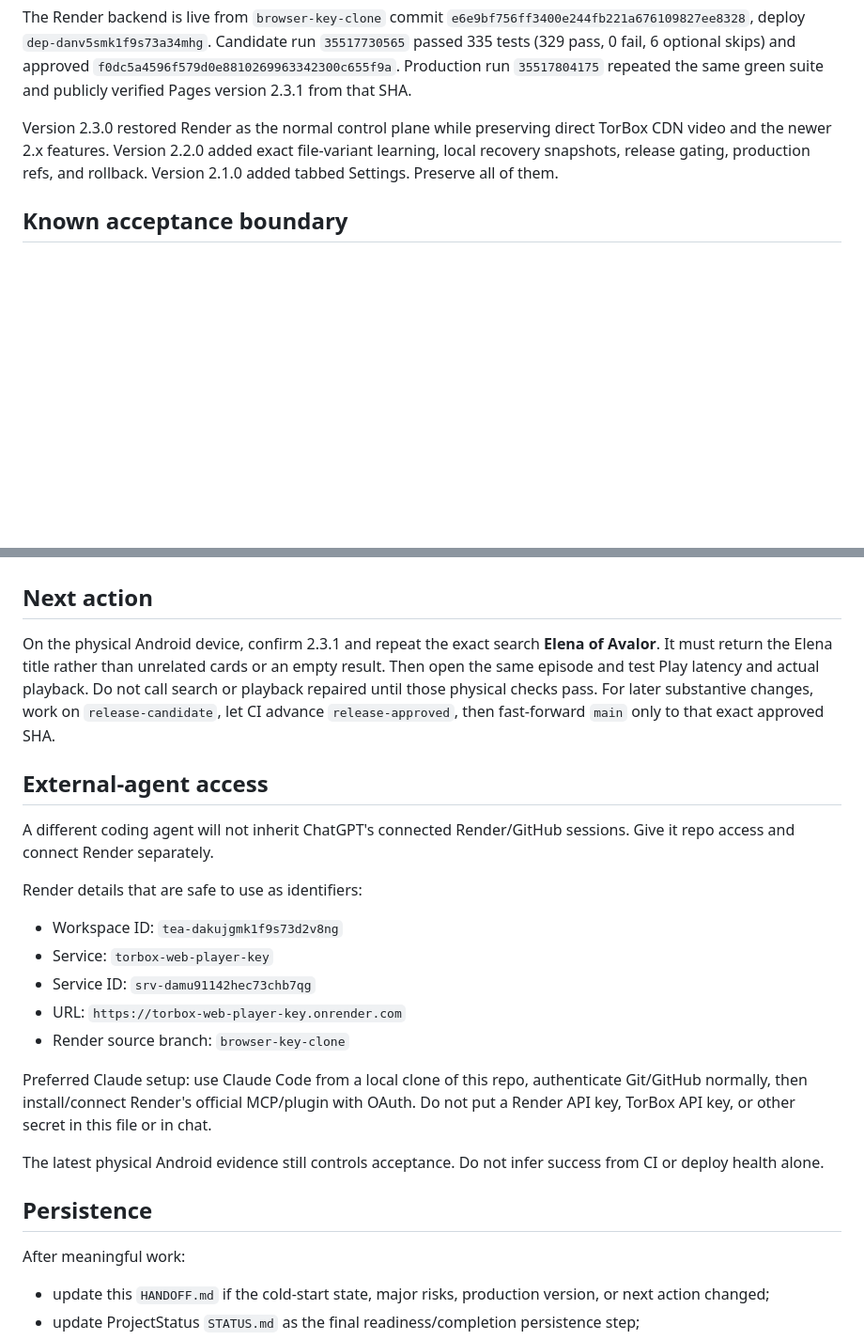
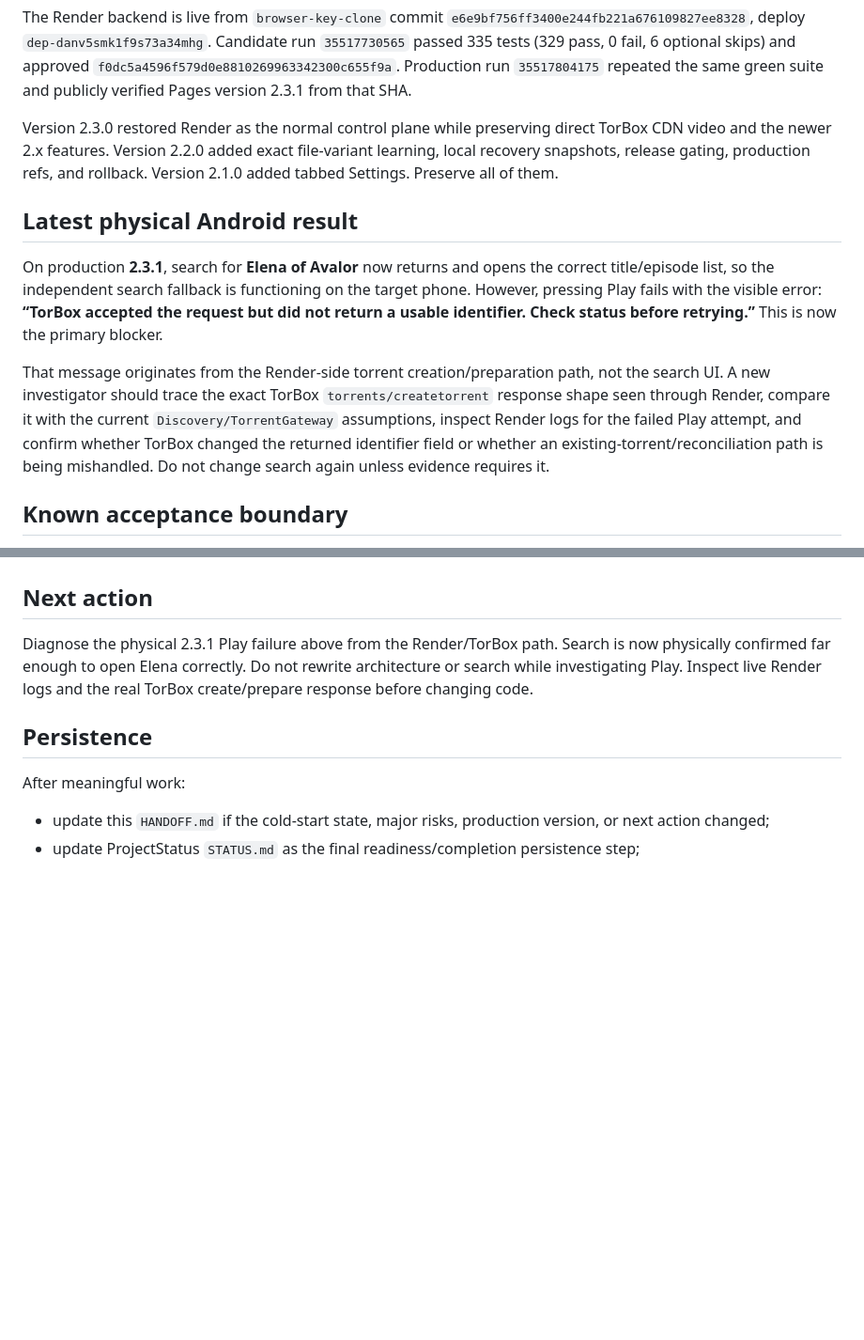
Before and after one commit to to-shreds/torbox-web-player, a Markdown page: HANDOFF.md, 2 parts joined by grey strips. Shown at 94% size. GitHub-like rendering; blank space fills up the shorter version.

Commit message:
Record physical 2.3.1 Play failure for handoff

```diff
--- a/HANDOFF.md
+++ b/HANDOFF.md
@@ -38,6 +38,12 @@ The Render backend is live from `browser-key-clone` commit `e6e9bf756ff3400e244f
 
 Version 2.3.0 restored Render as the normal control plane while preserving direct TorBox CDN video and the newer 2.x features. Version 2.2.0 added exact file-variant learning, local recovery snapshots, release gating, production refs, and rollback. Version 2.1.0 added tabbed Settings. Preserve all of them.
 
+## Latest physical Android result
+
+On production **2.3.1**, search for **Elena of Avalor** now returns and opens the correct title/episode list, so the independent search fallback is functioning on the target phone. However, pressing Play fails with the visible error: **“TorBox accepted the request but did not return a usable identifier. Check status before retrying.”** This is now the primary blocker.
+
+That message originates from the Render-side torrent creation/preparation path, not the search UI. A new investigator should trace the exact TorBox `torrents/createtorrent` response shape seen through Render, compare it with the current `Discovery/TorrentGateway` assumptions, inspect Render logs for the failed Play attempt, and confirm whether TorBox changed the returned identifier field or whether an existing-torrent/reconciliation path is being mishandled. Do not change search again unless evidence requires it.
+
 ## Known acceptance boundary
 
 Automated tests verify source contracts, Render routing, state behavior, release gating, and synthetic browser behavior. They do not prove actual Android latency, live-account playback, or a particular torrent's audio codec. The rollback workflow is implemented and statically covered but has not been intentionally exercised against live Pages, because doing so would temporarily replace the current deployment. Physical-device playback remains the final acceptance test for real audio/codec behavior.
@@ -52,22 +58,7 @@ The current user request is to have another agent independently audit the projec
 
 ## Next action
 
-On the physical Android device, confirm 2.3.1 and repeat the exact search **Elena of Avalor**. It must return the Elena title rather than unrelated cards or an empty result. Then open the same episode and test Play latency and actual playback. Do not call search or playback repaired until those physical checks pass. For later substantive changes, work on `release-candidate`, let CI advance `release-approved`, then fast-forward `main` only to that exact approved SHA.
-
-## External-agent access
-
-A different coding agent will not inherit ChatGPT's connected Render/GitHub sessions. Give it repo access and connect Render separately.
-
-Render details that are safe to use as identifiers:
-- Workspace ID: `tea-dakujgmk1f9s73d2v8ng`
-- Service: `torbox-web-player-key`
-- Service ID: `srv-damu91142hec73chb7qg`
-- URL: `https://torbox-web-player-key.onrender.com`
-- Render source branch: `browser-key-clone`
-
-Preferred Claude setup: use Claude Code from a local clone of this repo, authenticate Git/GitHub normally, then install/connect Render's official MCP/plugin with OAuth. Do not put a Render API key, TorBox API key, or other secret in this file or in chat.
-
-The latest physical Android evidence still controls acceptance. Do not infer success from CI or deploy health alone.
+Diagnose the physical 2.3.1 Play failure above from the Render/TorBox path. Search is now physically confirmed far enough to open Elena correctly. Do not rewrite architecture or search while investigating Play. Inspect live Render logs and the real TorBox create/prepare response before changing code.
 
 ## Persistence
 
```
